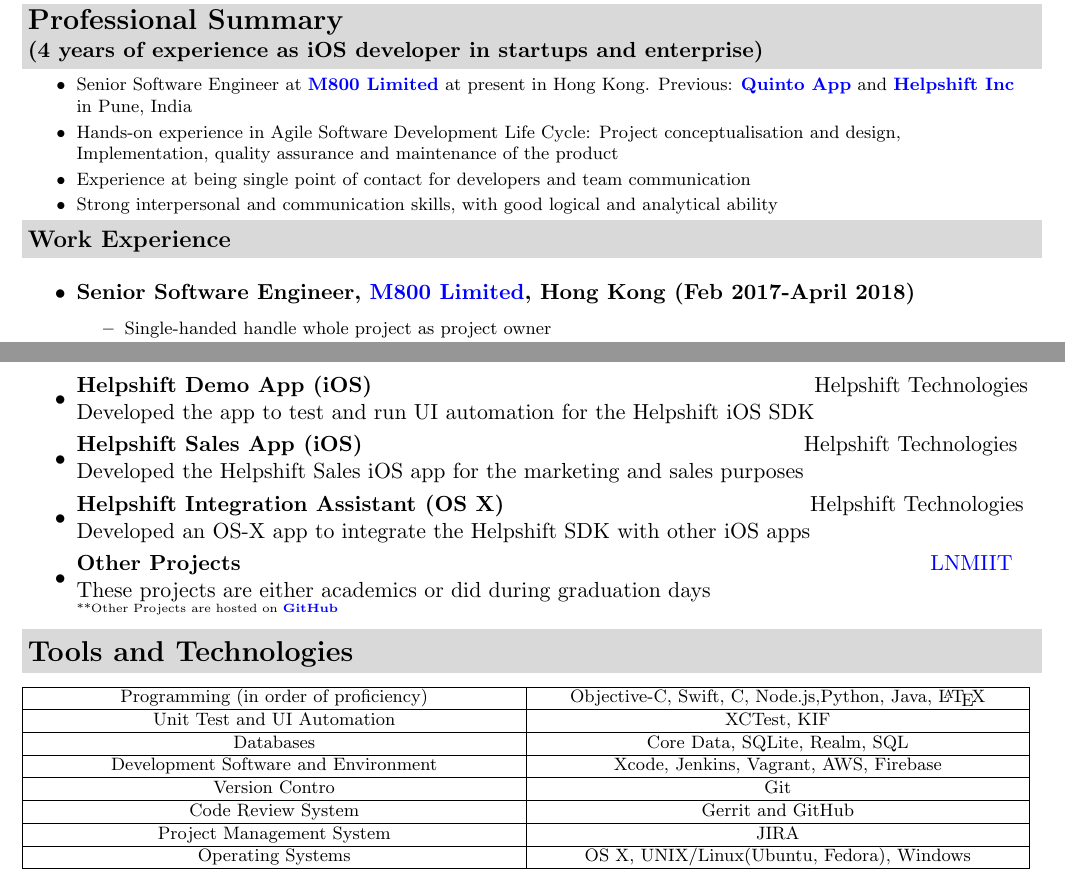
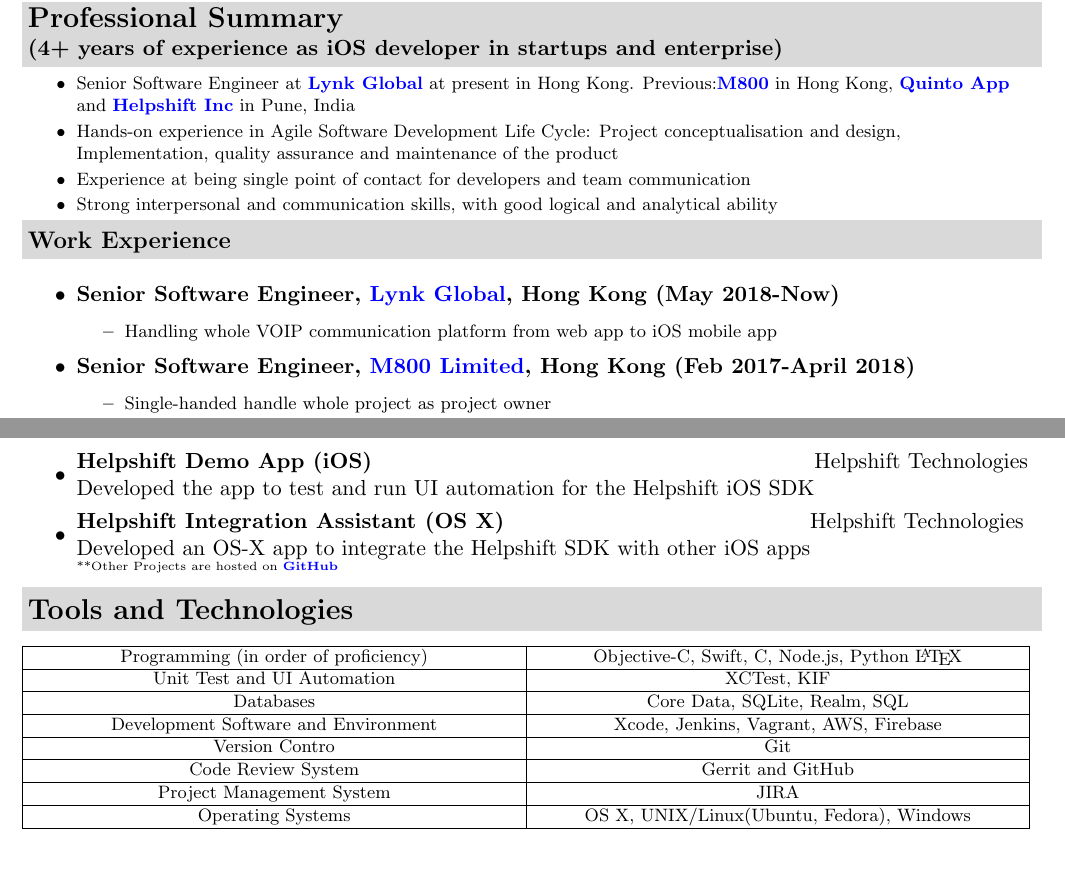
Before and after one commit to xpd54/Resume, a LaTeX CV (Ravi_Prakash_Resume.tex): two parts of pages 1 and 2 of 2, joined at a grey line, cut so that both start at the same text, the shorter picture padded with empty space. Compiled offline with pdfLaTeX.

Commit message:
update whatever was in stash

```diff
--- a/Ravi_Prakash_Resume.tex
+++ b/Ravi_Prakash_Resume.tex
@@ -61,10 +61,10 @@
 
 %%%%%%%%%%%%%%%%%%%%%%
 \resheading{\Large Professional Summary \bfseries \normalsize \newline
-(4 years of experience as iOS developer in startups and enterprise)}
+(4+ years of experience as iOS developer in startups and enterprise)}
 { \footnotesize
 \begin{itemize}
-\resitem{Senior Software Engineer at \href{https://www.m800.com/}{\bfseries M800 Limited} at present in Hong Kong. Previous: \href{http://quintoapp.com}{\bfseries Quinto App} and \href{helpshift.com} {\bfseries  Helpshift Inc} in Pune, India}
+\resitem{Senior Software Engineer at \href{https://lynk.global/en/}{\bfseries Lynk Global} at present in Hong Kong. Previous:\href{https://www.m800.com/}{\bfseries M800} in Hong Kong, \href{http://quintoapp.com}{\bfseries Quinto App} and \href{helpshift.com} {\bfseries  Helpshift Inc} in Pune, India}
 \resitem{Hands-on experience in Agile Software Development Life Cycle: Project conceptualisation and design, Implementation,
 quality assurance and maintenance of the product}
 \resitem{Experience at being single point of contact for developers and team communication}
@@ -76,6 +76,13 @@
 \resheading{Work Experience}
 
 \begin{itemize}
+
+\resitem {{\bfseries Senior Software Engineer, \href{https://lynk.global/en/} {Lynk Global}, Hong Kong (May 2018-Now)}}
+		{ \footnotesize
+		\begin{itemize}
+			\resitem{Handling whole VOIP communication platform from web app to iOS mobile app}
+		\end{itemize}
+		}
 
 \resitem {{\bfseries Senior Software Engineer, \href{http://www.m800.com} {M800 Limited}, Hong Kong (Feb 2017-April 2018)}}
 		{ \footnotesize
@@ -160,12 +167,8 @@
 		}
    \item
 	\ressubheading{Helpshift Demo App (iOS)}{Helpshift Technologies}{Developed the app to test and run UI automation for the Helpshift iOS SDK}
-   \item
-	\ressubheading{Helpshift Sales App (iOS)}{Helpshift Technologies}{Developed the Helpshift Sales iOS app for the marketing and sales purposes}
 \item
 	\ressubheading{Helpshift Integration Assistant (OS X)}{Helpshift Technologies}{Developed an OS-X app to integrate the Helpshift SDK with other iOS apps}
-\item
-	\ressubheading{Other Projects}{\href{http://www.lnmiit.ac.in/}{LNMIIT}}{These projects are either academics or did during graduation days}
 	{ \footnotesize
 
 		{\tiny **Other Projects are hosted on \href{http://www.github.com/xpd54}{\textbf{GitHub}}}
@@ -178,7 +181,7 @@
 \begin{center}
 \begin{tabu} to 1\textwidth { | X[c] | X[c] | }
  \hline
-	 Programming (in order of proficiency) & Objective-C, Swift, C, Node.js,Python, Java, \hologo{LaTeX}\\
+	 Programming (in order of proficiency) & Objective-C, Swift, C, Node.js, Python \hologo{LaTeX}\\
  \hline
 	 Unit Test and UI Automation  & XCTest, KIF \\
 \hline
```
Also changed, not shown: Ravi_Prakash_Resume.pdf, 2 other files.
